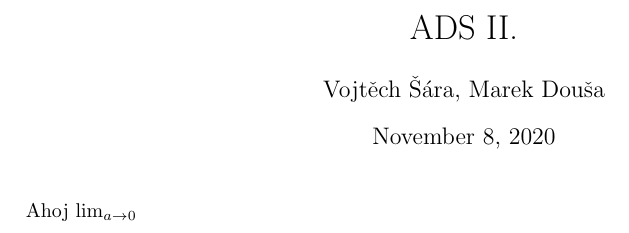
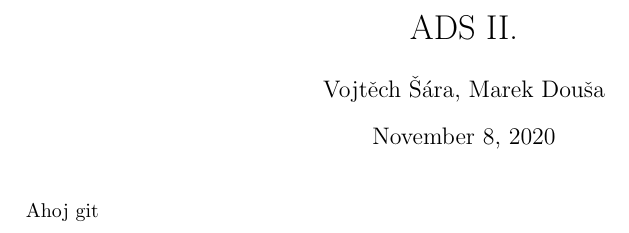
Before and after one commit to VojtaSara/MFFStudium, a LaTeX document (Year2_Semester1/ADS2/1_VyhledavaniVTextu.tex): part of the page, cut so that both start at the same text. Compiled offline with pdfLaTeX.

Commit message:
Co-authored-by: Marek Douša <89503815@cuni.cz>

```diff
--- a/Year2_Semester1/ADS2/1_VyhledavaniVTextu.tex
+++ b/Year2_Semester1/ADS2/1_VyhledavaniVTextu.tex
@@ -8,5 +8,5 @@
 \author{Vojtěch Šára, Marek Douša}
 \begin{document}
 \maketitle
-Ahoj $\lim_{a \rightarrow 0}$ \\
+Ahoj git
 \end{document}
```
Also changed, not shown: Year2_Semester1/ADS2/1_VyhledavaniVTextu.pdf, 4 other files.
